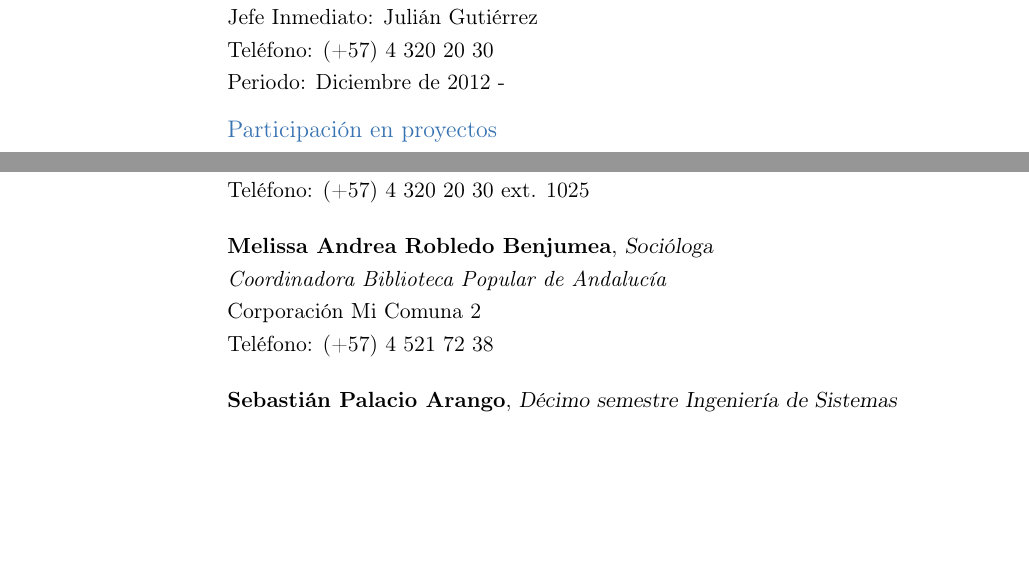
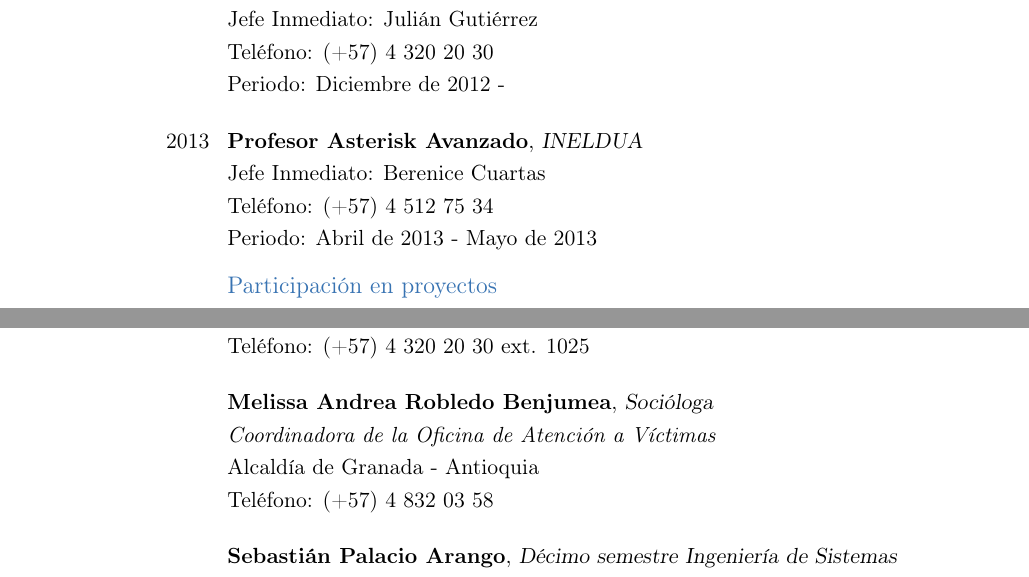
Before and after one commit to chesstrian/cv, a LaTeX CV (chesstrian.tex): two parts of pages 5 and 6 of 6, joined at a grey line, cut so that both start at the same text, the shorter picture padded with empty space. Compiled offline with pdfLaTeX.

Commit message:
Advanced Asterisk Teacher

```diff
--- a/chesstrian.tex
+++ b/chesstrian.tex
@@ -208,6 +208,13 @@
   \cvline{}{Teléfono: (+57) 4 320 20 30}
   \cvline{}{Periodo: Diciembre de 2012 - }
 
+  \bigskip
+
+  \cventry{2013}{Profesor Asterisk Avanzado}{INELDUA}{}{}{}
+  \cvline{}{Jefe Inmediato: Berenice Cuartas}
+  \cvline{}{Teléfono: (+57) 4 512 75 34}
+  \cvline{}{Periodo: Abril de 2013 - Mayo de 2013}
+
 
   \smallskip
   \subsection{Participación en proyectos}
@@ -252,9 +259,9 @@
   \bigskip
 
   \cventry{}{Melissa Andrea Robledo Benjumea}{Socióloga}{}{}{}
-  \cvline{}{\textit{Coordinadora Biblioteca Popular de Andalucía}}
-  \cvline{}{Corporación Mi Comuna 2}
-  \cvline{}{Teléfono: (+57) 4 521 72 38}
+  \cvline{}{\textit{Coordinadora de la Oficina de Atención a Víctimas}}
+  \cvline{}{Alcaldía de Granada - Antioquia}
+  \cvline{}{Teléfono: (+57) 4 832 03 58}
 
   \bigskip
 
```
